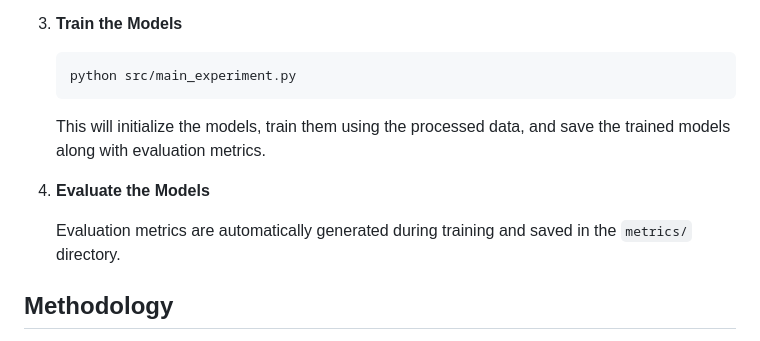
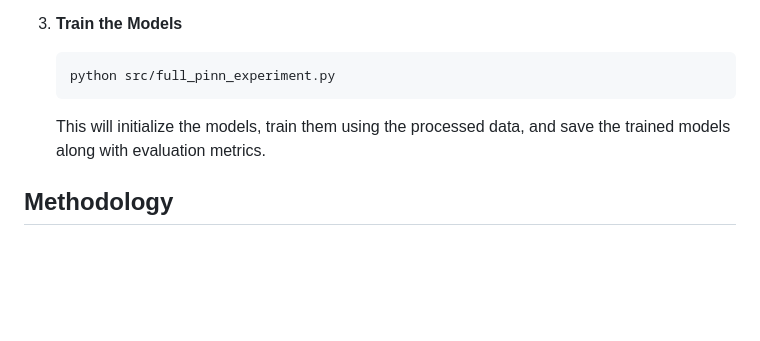
Before and after one commit to michaelajao/Anuerysm_transientFlow_PINNs, a Markdown page: README.md, the part around one of its changes. Drawn GitHub-style; blank space fills up the shorter version.

````diff
--- a/README.md
+++ b/README.md
@@ -58,14 +43,11 @@ Anuerysm Transient Flow PINNs is a Physics-Informed Neural Networks (PINNs) proj
 3. **Train the Models**
 
    ```bash
-   python src/main_experiment.py
+   python src/full_pinn_experiment.py
    ```
 
    This will initialize the models, train them using the processed data, and save the trained models along with evaluation metrics.
 
-4. **Evaluate the Models**
-
-   Evaluation metrics are automatically generated during training and saved in the `metrics/` directory.
 
 ## Methodology
 
````
Also changed, not shown: other parts of README.md (+7 -24 lines).
